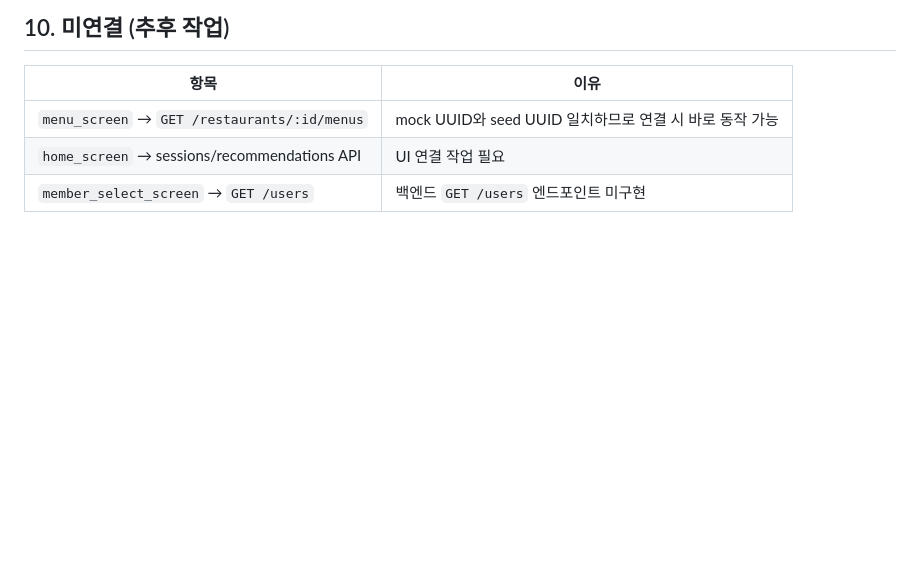
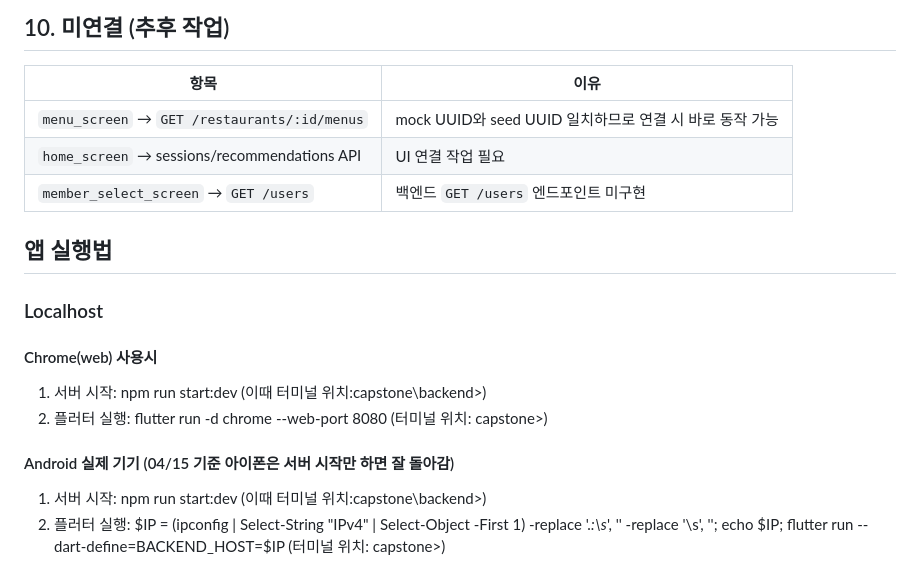
Before and after one commit to whh07151/LunchSync, a Markdown page: README.md, the part around the change. Rendered like a GitHub page; blank space fills up the shorter version.

Commit message:
readme.md에 실행법 추가

```diff
--- a/README.md
+++ b/README.md
@@ -464,3 +464,12 @@ ALTER TABLE sessions ADD COLUMN memo TEXT;
 | `menu_screen` → `GET /restaurants/:id/menus` | mock UUID와 seed UUID 일치하므로 연결 시 바로 동작 가능 |
 | `home_screen` → sessions/recommendations API | UI 연결 작업 필요 |
 | `member_select_screen` → `GET /users` | 백엔드 `GET /users` 엔드포인트 미구현 |
+
+## 앱 실행법
+### Localhost
+#### Chrome(web) 사용시
+1. 서버 시작: npm run start:dev (이때 터미널 위치:capstone\backend>)
+2. 플러터 실행: flutter run -d chrome --web-port 8080 (터미널 위치: capstone>)
+#### Android 실제 기기 (04/15 기준 아이폰은 서버 시작만 하면 잘 돌아감)
+1. 서버 시작: npm run start:dev (이때 터미널 위치:capstone\backend>)
+2. 플러터 실행: $IP = (ipconfig | Select-String "IPv4" | Select-Object -First 1) -replace '.*:\s*', '' -replace '\s', ''; echo $IP; flutter run --dart-define=BACKEND_HOST=$IP (터미널 위치: capstone>)
```
